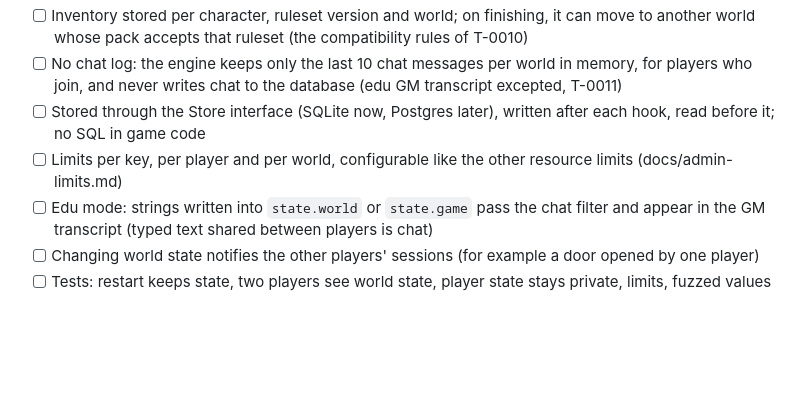
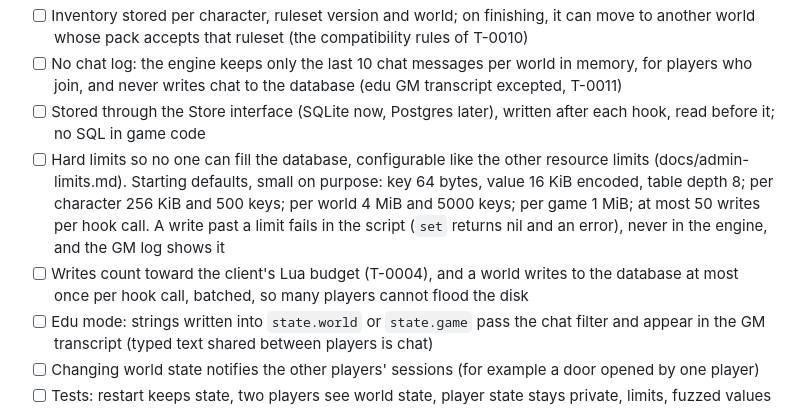
Before and after one commit to rumblebump/talespeak, a Markdown page: tasks/open/T-0018-persistent-state.md, the part around the change. Drawn GitHub-style; blank space fills up the shorter version.

Commit message:
T-0018: concrete storage limits (Carl)
Co-Authored-By: Claude Opus 5.5 (1M context) <noreply@anthropic.com>
Claude-Session: https://claude.ai/code/session_01XKTF4HoHpxmR2EtDQuuZHx

```diff
--- a/tasks/open/T-0018-persistent-state.md
+++ b/tasks/open/T-0018-persistent-state.md
@@ -20,7 +20,8 @@ Scripts keep progress in the database, not in Lua variables: a player's progress
 - [ ] Inventory stored per character, ruleset version and world; on finishing, it can move to another world whose pack accepts that ruleset (the compatibility rules of T-0010)
 - [ ] No chat log: the engine keeps only the last 10 chat messages per world in memory, for players who join, and never writes chat to the database (edu GM transcript excepted, T-0011)
 - [ ] Stored through the Store interface (SQLite now, Postgres later), written after each hook, read before it; no SQL in game code
-- [ ] Limits per key, per player and per world, configurable like the other resource limits (docs/admin-limits.md)
+- [ ] Hard limits so no one can fill the database, configurable like the other resource limits (docs/admin-limits.md). Starting defaults, small on purpose: key 64 bytes, value 16 KiB encoded, table depth 8; per character 256 KiB and 500 keys; per world 4 MiB and 5000 keys; per game 1 MiB; at most 50 writes per hook call. A write past a limit fails in the script (`set` returns nil and an error), never in the engine, and the GM log shows it
+- [ ] Writes count toward the client's Lua budget (T-0004), and a world writes to the database at most once per hook call, batched, so many players cannot flood the disk
 - [ ] Edu mode: strings written into `state.world` or `state.game` pass the chat filter and appear in the GM transcript (typed text shared between players is chat)
 - [ ] Changing world state notifies the other players' sessions (for example a door opened by one player)
 - [ ] Tests: restart keeps state, two players see world state, player state stays private, limits, fuzzed values
```
